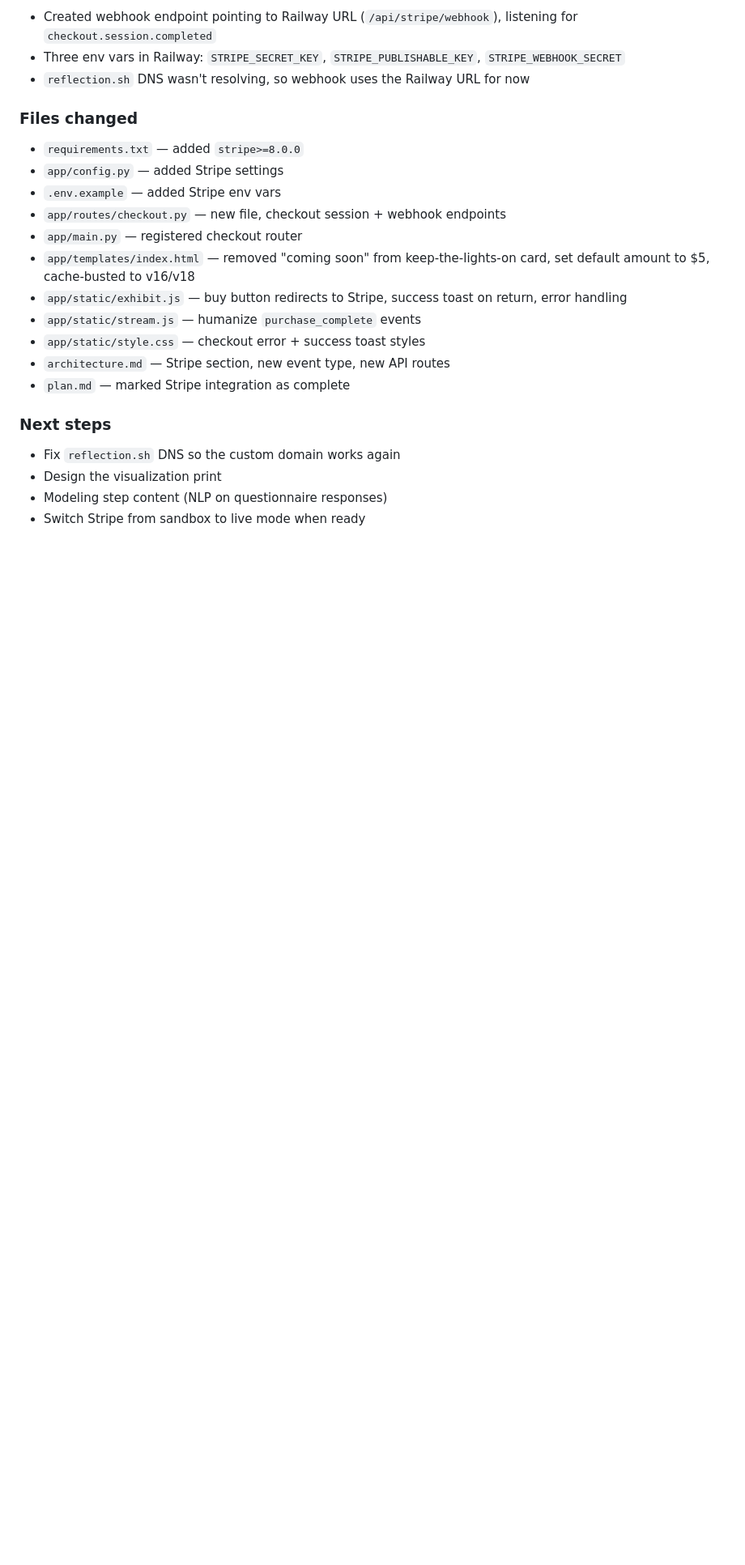
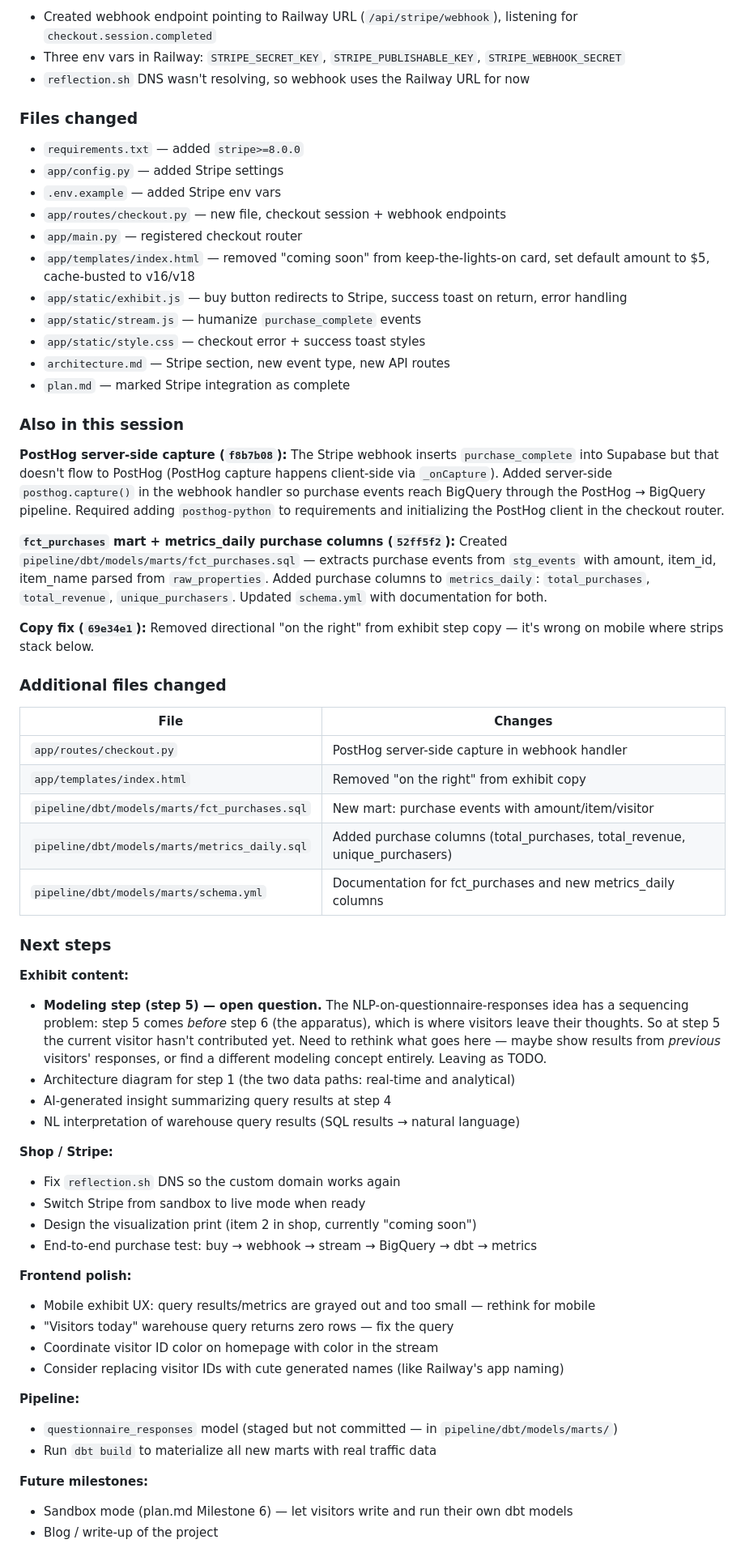
Before and after one commit to amatlin/reflection, a Markdown page: LAB_NOTEBOOK.md, the part around the change. Shown at 81% size. GitHub-like rendering; blank space fills up the shorter version.

Commit message:
Update lab notebook with full session wrap-up and next-steps inventory
Co-Authored-By: Claude Opus 4.6 <noreply@anthropic.com>

```diff
--- a/LAB_NOTEBOOK.md
+++ b/LAB_NOTEBOOK.md
@@ -914,8 +914,47 @@ The self-referential loop is preserved: purchase events flow through the same pi
 - `architecture.md` — Stripe section, new event type, new API routes
 - `plan.md` — marked Stripe integration as complete
 
+### Also in this session
+
+**PostHog server-side capture (`f8b7b08`):** The Stripe webhook inserts `purchase_complete` into Supabase but that doesn't flow to PostHog (PostHog capture happens client-side via `_onCapture`). Added server-side `posthog.capture()` in the webhook handler so purchase events reach BigQuery through the PostHog → BigQuery pipeline. Required adding `posthog-python` to requirements and initializing the PostHog client in the checkout router.
+
+**`fct_purchases` mart + metrics_daily purchase columns (`52ff5f2`):** Created `pipeline/dbt/models/marts/fct_purchases.sql` — extracts purchase events from `stg_events` with amount, item_id, item_name parsed from `raw_properties`. Added purchase columns to `metrics_daily`: `total_purchases`, `total_revenue`, `unique_purchasers`. Updated `schema.yml` with documentation for both.
+
+**Copy fix (`69e34e1`):** Removed directional "on the right" from exhibit step copy — it's wrong on mobile where strips stack below.
+
+### Additional files changed
+| File | Changes |
+|------|---------|
+| `app/routes/checkout.py` | PostHog server-side capture in webhook handler |
+| `app/templates/index.html` | Removed "on the right" from exhibit copy |
+| `pipeline/dbt/models/marts/fct_purchases.sql` | New mart: purchase events with amount/item/visitor |
+| `pipeline/dbt/models/marts/metrics_daily.sql` | Added purchase columns (total_purchases, total_revenue, unique_purchasers) |
+| `pipeline/dbt/models/marts/schema.yml` | Documentation for fct_purchases and new metrics_daily columns |
+
 ### Next steps
+
+**Exhibit content:**
+- **Modeling step (step 5) — open question.** The NLP-on-questionnaire-responses idea has a sequencing problem: step 5 comes *before* step 6 (the apparatus), which is where visitors leave their thoughts. So at step 5 the current visitor hasn't contributed yet. Need to rethink what goes here — maybe show results from *previous* visitors' responses, or find a different modeling concept entirely. Leaving as TODO.
+- Architecture diagram for step 1 (the two data paths: real-time and analytical)
+- AI-generated insight summarizing query results at step 4
+- NL interpretation of warehouse query results (SQL results → natural language)
+
+**Shop / Stripe:**
 - Fix `reflection.sh` DNS so the custom domain works again
-- Design the visualization print
-- Modeling step content (NLP on questionnaire responses)
 - Switch Stripe from sandbox to live mode when ready
+- Design the visualization print (item 2 in shop, currently "coming soon")
+- End-to-end purchase test: buy → webhook → stream → BigQuery → dbt → metrics
+
+**Frontend polish:**
+- Mobile exhibit UX: query results/metrics are grayed out and too small — rethink for mobile
+- "Visitors today" warehouse query returns zero rows — fix the query
+- Coordinate visitor ID color on homepage with color in the stream
+- Consider replacing visitor IDs with cute generated names (like Railway's app naming)
+
+**Pipeline:**
+- `questionnaire_responses` model (staged but not committed — in `pipeline/dbt/models/marts/`)
+- Run `dbt build` to materialize all new marts with real traffic data
+
+**Future milestones:**
+- Sandbox mode (plan.md Milestone 6) — let visitors write and run their own dbt models
+- Blog / write-up of the project
```
